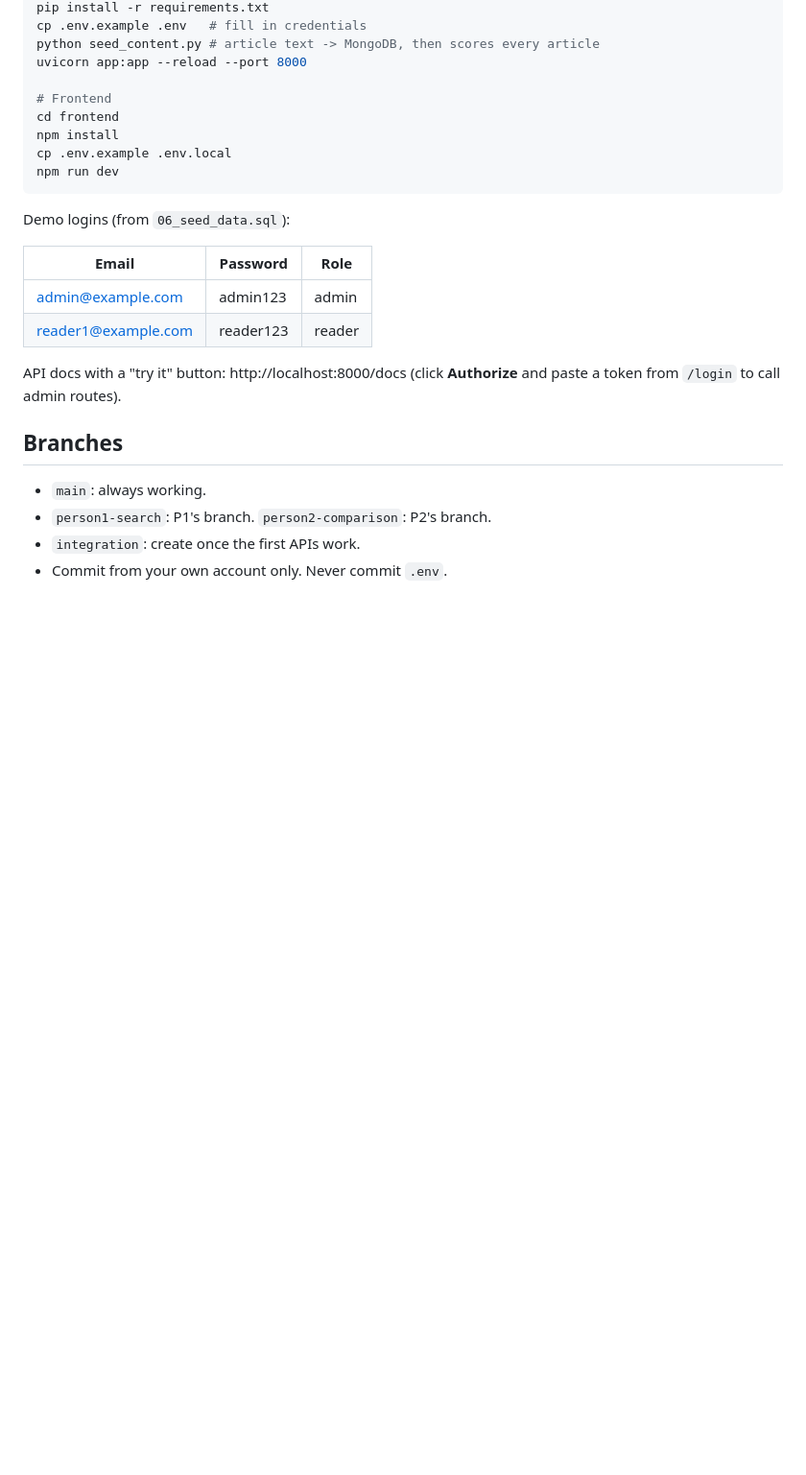
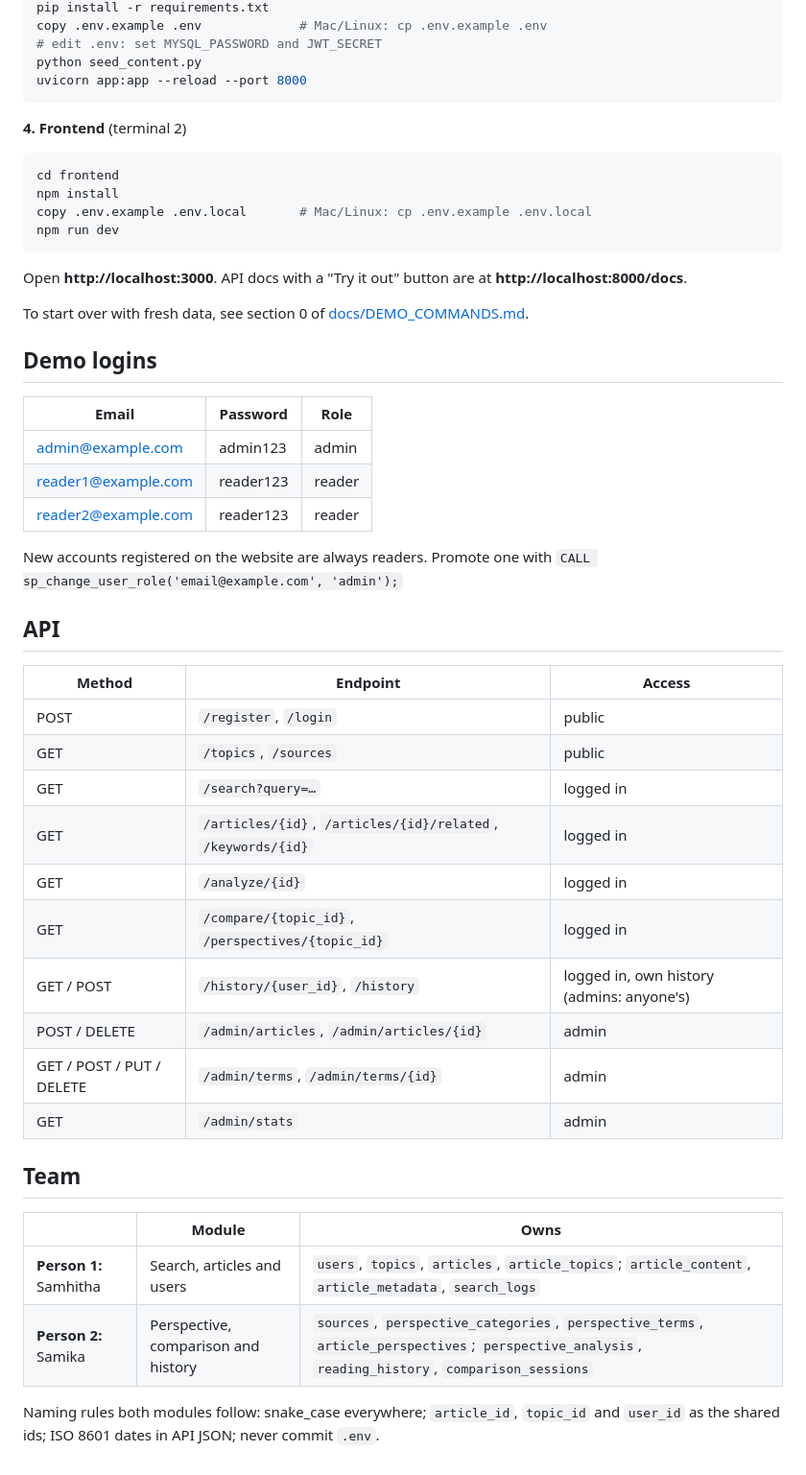
Before and after one commit to Samhitha1504-007/news-perspective-explorer, a Markdown page: README.md, the part around one of its changes. Shown at 96% size. Rendered like a GitHub page; blank space fills up the shorter version.

````diff
--- a/README.md
+++ b/README.md
@@ -54,27 +106,56 @@ python -m venv venv && source venv/bin/activate
 pip install -r requirements.txt
-cp .env.example .env   # fill in credentials
-python seed_content.py # article text -> MongoDB, then scores every article
+copy .env.example .env             # Mac/Linux: cp .env.example .env
+# edit .env: set MYSQL_PASSWORD and JWT_SECRET
+python seed_content.py
 uvicorn app:app --reload --port 8000
+```
 
-# Frontend
+**4. Frontend** (terminal 2)
+```bash
 cd frontend
 npm install
-cp .env.example .env.local
+copy .env.example .env.local       # Mac/Linux: cp .env.example .env.local
 npm run dev
 ```
 
-Demo logins (from `06_seed_data.sql`):
+Open **http://localhost:3000**. API docs with a "Try it out" button are at
+**http://localhost:8000/docs**.
+
+To start over with fresh data, see section 0 of [docs/DEMO_COMMANDS.md](docs/DEMO_COMMANDS.md).
+
+## Demo logins
 
 | Email | Password | Role |
 |---|---|---|
 | admin@example.com | admin123 | admin |
 | reader1@example.com | reader123 | reader |
+| reader2@example.com | reader123 | reader |
 
-API docs with a "try it" button: http://localhost:8000/docs (click **Authorize** and paste a token from `/login` to call admin routes).
+New accounts registered on the website are always readers. Promote one with
+`CALL sp_change_user_role('email@example.com', 'admin');`
 
-## Branches
+## API
 
-- `main`: always working.
-- `person1-search`: P1's branch. `person2-comparison`: P2's branch.
-- `integration`: create once the first APIs work.
-- Commit from your own account only. Never commit `.env`.
+| Method | Endpoint | Access |
+|---|---|---|
+| POST | `/register`, `/login` | public |
+| GET | `/topics`, `/sources` | public |
+| GET | `/search?query=…` | logged in |
+| GET | `/articles/{id}`, `/articles/{id}/related`, `/keywords/{id}` | logged in |
+| GET | `/analyze/{id}` | logged in |
+| GET | `/compare/{topic_id}`, `/perspectives/{topic_id}` | logged in |
+| GET / POST | `/history/{user_id}`, `/history` | logged in, own history (admins: anyone's) |
+| POST / DELETE | `/admin/articles`, `/admin/articles/{id}` | admin |
+| GET / POST / PUT / DELETE | `/admin/terms`, `/admin/terms/{id}` | admin |
+| GET | `/admin/stats` | admin |
+
+## Team
+
+| | Module | Owns |
+|---|---|---|
+| **Person 1:** Samhitha | Search, articles and users | `users`, `topics`, `articles`, `article_topics`; `article_content`, `article_metadata`, `search_logs` |
+| **Person 2:** Samika | Perspective, comparison and history | `sources`, `perspective_categories`, `perspective_terms`, `article_perspectives`; `perspective_analysis`, `reading_history`, `comparison_sessions` |
+
+Naming rules both modules follow: snake_case everywhere; `article_id`,
+`topic_id` and `user_id` as the shared ids; ISO 8601 dates in API JSON;
+never commit `.env`.
````
Also changed, not shown: other parts of README.md (+85 -33 lines), docs/screenshots/admin-stats.png (added), docs/screenshots/article.png (added), docs/screenshots/compare.png (added), docs/screenshots/home.png (added).
